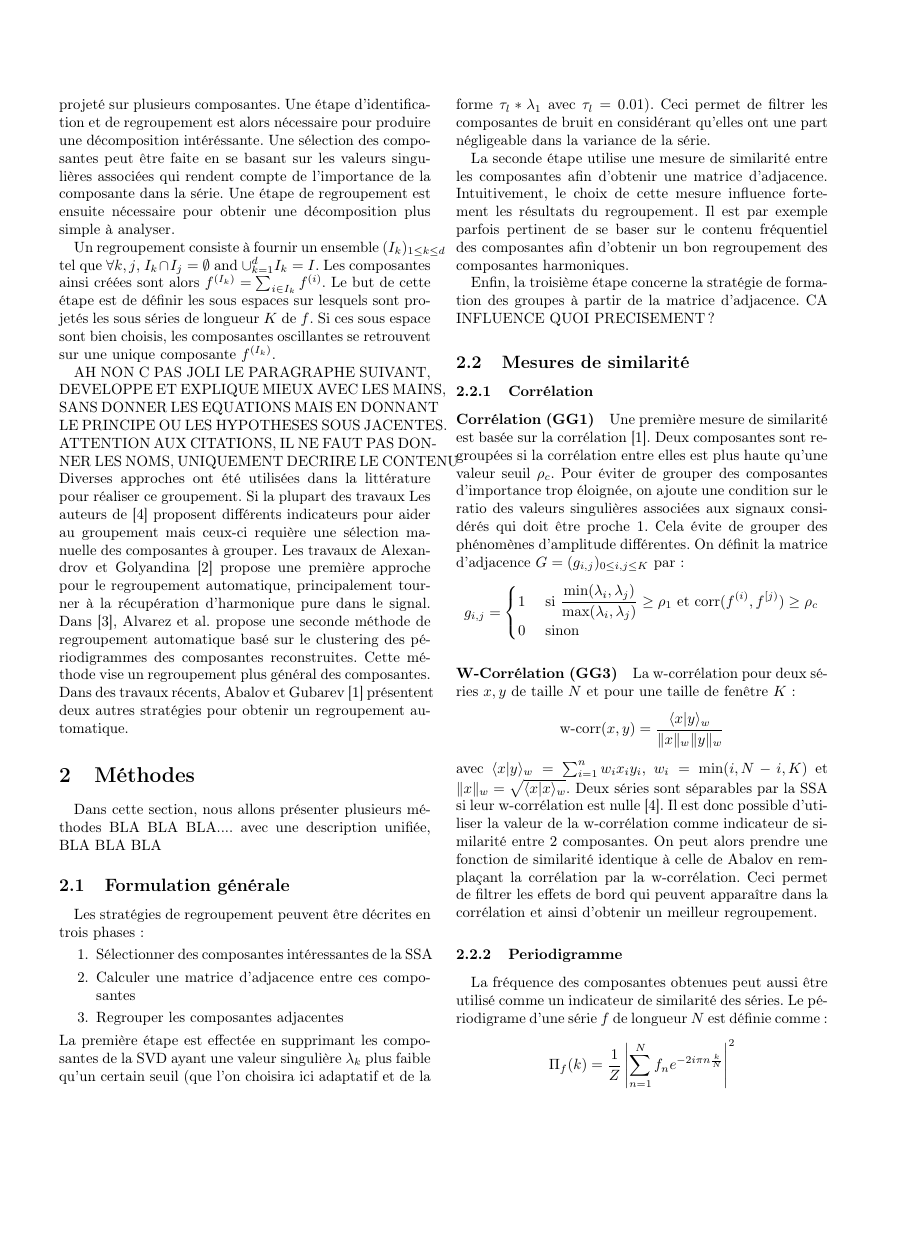
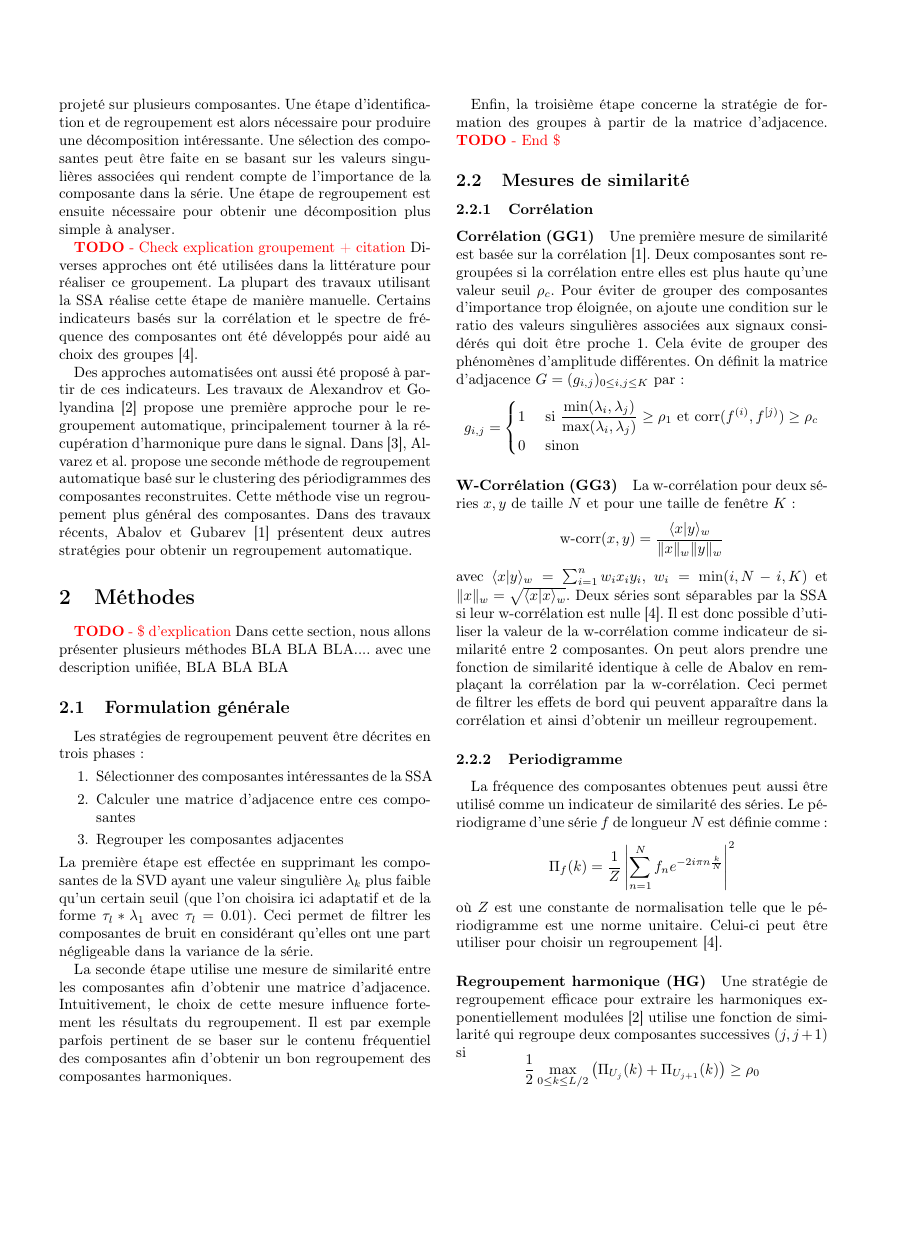
Before and after one commit to tomMoral/grouping, a LaTeX document (grouping.tex): page 2 of 4, the shorter picture padded with empty space. Compiled offline with pdfLaTeX.

Commit message:
gitignore + TODO + similarité

```diff
--- a/grouping.tex
+++ b/grouping.tex
@@ -6,6 +6,7 @@
 \usepackage[english,francais]{babel}
 \usepackage{algorithm}
 \usepackage[noend]{algpseudocode}
+\usepackage{color}
 %\usepackage{enumitem}
 
 
@@ -26,6 +27,7 @@
 \newcommand{\R}{\mathbb R}
 \newcommand{\serie}[1]{(#1_i)_{1 \le i\le T}}
 \newcommand{\val}[3]{(#1_1 #3 \dots #3 #1_#2)}
+\newcommand{\vect}[3]{(#1_1 #3 \dots #3 #1_#2)}
 \newcommand{\set}[1]{\left \{ 1, \dots, #1 \right \}}
 
 \begin{document}
@@ -74,21 +76,21 @@ $$où  $U_i$.Par linéarité de l'opération d'hankelisation, on obtient une dé
 
 \subsection{Regroupement des composantes}
 
-Les oscillations harmoniques ou plus complexes, présentes dans la série initiale sont généralement décomposées sur plusieurs de ces composantes. Le bruit est lui aussi projeté sur plusieurs composantes. Une étape d'identification et de regroupement est alors nécessaire pour produire une décomposition intéréssante. Une sélection des composantes peut être faite en se basant sur les valeurs singulières associées qui rendent compte de l'importance de la composante dans la série. Une étape de regroupement est ensuite nécessaire pour obtenir une décomposition plus simple à analyser.
-
-
-Un regroupement consiste à fournir un ensemble $(I_k)_{1 \le k \le d}$ tel que $\forall k, j$, $I_k \cap I_j = \emptyset$ and $\displaystyle \cup_{k=1}^d I_k = I$. Les composantes ainsi créées sont alors $f^{(I_k)} = \sum_{i \in I_k} f^{(i)}$. Le but de cette étape est de définir les sous espaces sur lesquels sont projetés les sous séries de longueur $K$ de $f$. Si ces sous espace sont bien choisis, les composantes oscillantes se retrouvent sur une unique composante $f^{(I_k)}$.
+Les oscillations harmoniques ou plus complexes, présentes dans la série initiale sont généralement décomposées sur plusieurs de ces composantes. Le bruit est lui aussi projeté sur plusieurs composantes. Une étape d'identification et de regroupement est alors nécessaire pour produire une décomposition intéressante. Une sélection des composantes peut être faite en se basant sur les valeurs singulières associées qui rendent compte de l'importance de la composante dans la série. Une étape de regroupement est ensuite nécessaire pour obtenir une décomposition plus simple à analyser.
 
 
 
-AH NON C PAS JOLI LE PARAGRAPHE SUIVANT, DEVELOPPE ET EXPLIQUE MIEUX AVEC LES MAINS, SANS DONNER LES EQUATIONS MAIS EN DONNANT LE PRINCIPE OU LES HYPOTHESES SOUS JACENTES. ATTENTION AUX CITATIONS, IL NE FAUT PAS DONNER LES NOMS, UNIQUEMENT DECRIRE LE CONTENU
-Diverses approches ont été utilisées dans la littérature pour réaliser ce groupement. Si la plupart des travaux Les auteurs de \cite{GNZ_10_SSA} proposent différents indicateurs pour aider au groupement mais ceux-ci requière une sélection manuelle des composantes à grouper.
-Les travaux de Alexandrov et Golyandina \cite{alexandrov_05_auto} propose une première approche pour le regroupement automatique, principalement tourner à la récupération d'harmonique pure dans le signal. Dans \cite{alvarez_2013_auto}, Alvarez et al. propose une seconde méthode de regroupement automatique basé sur le clustering des périodigrammes des composantes reconstruites. Cette méthode vise un regroupement plus général des composantes. Dans des travaux récents, Abalov et Gubarev \cite{abalov_14_auto} présentent deux autres stratégies pour obtenir un regroupement automatique.
+
+{\color{red} \textbf{TODO} - Check explication groupement + citation}
+Diverses approches ont été utilisées dans la littérature pour réaliser ce groupement. La plupart des travaux utilisant la SSA réalise cette étape de manière manuelle. Certains indicateurs basés sur la corrélation et le spectre de fréquence des composantes ont été développés pour aidé au choix des groupes \cite{GNZ_10_SSA}.
+
+Des approches automatisées ont aussi été proposé à partir de ces indicateurs. Les travaux de Alexandrov et Golyandina \cite{alexandrov_05_auto} propose une première approche pour le regroupement automatique, principalement tourner à la récupération d'harmonique pure dans le signal. Dans \cite{alvarez_2013_auto}, Alvarez et al. propose une seconde méthode de regroupement automatique basé sur le clustering des périodigrammes des composantes reconstruites. Cette méthode vise un regroupement plus général des composantes. Dans des travaux récents, Abalov et Gubarev \cite{abalov_14_auto} présentent deux autres stratégies pour obtenir un regroupement automatique.
 
 
 % subsection  (end)
 
 \section{Méthodes}
+{\color{red} \textbf{TODO} - \$ d'explication}
 Dans cette section, nous allons présenter plusieurs méthodes BLA BLA BLA.... avec une description unifiée, BLA BLA BLA
 
 
@@ -105,7 +107,7 @@ La première étape est effectée en supprimant les composantes de la SVD ayant
 
 La seconde étape utilise une mesure de similarité entre les composantes afin d'obtenir une matrice d'adjacence. Intuitivement, le choix de cette mesure influence fortement les résultats du regroupement. Il est par exemple parfois pertinent de se  baser sur le contenu fréquentiel des composantes afin d'obtenir un bon regroupement des composantes harmoniques.
 
-Enfin, la troisième étape concerne la stratégie de formation des groupes à partir de la matrice d'adjacence. CA INFLUENCE QUOI PRECISEMENT ?
+Enfin, la troisième étape concerne la stratégie de formation des groupes à partir de la matrice d'adjacence.  {\color{red} \textbf{TODO} - End \$}
 
 % subsection form (end)
 \subsection{Mesures de similarité}
```
Also changed, not shown: grouping.tex (20 more changed lines), 1 other file.
